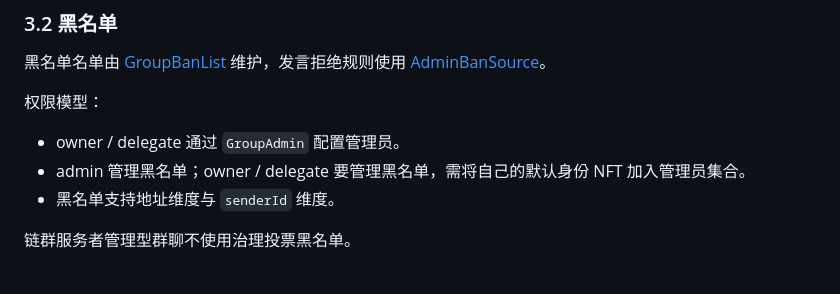
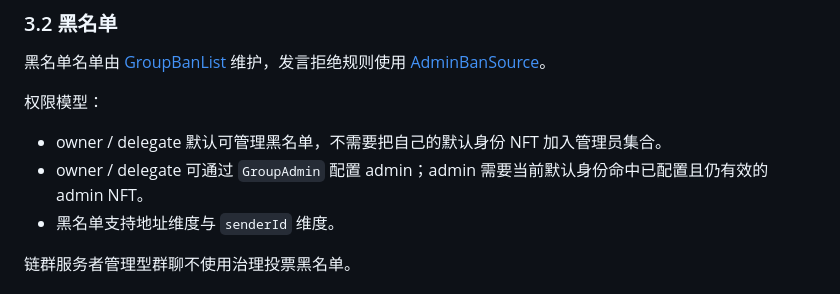
Before and after one commit to LOVE20TKM/group-chat, a Markdown page: docs/chat-types.md, the part around the change. Drawn GitHub-style.

Commit message:
Clarify owner/admin blacklist permissions
Update docs to clarify the permission model for blacklist management: owner/delegate can manage the blacklist by default (no need to add their default identity NFT to the admin collection), and owner/delegate can configure admins via GroupAdmin. Admins must have a currently valid admin NFT that matches their default identity.

```diff
--- a/docs/chat-types.md
+++ b/docs/chat-types.md
@@ -133,8 +133,8 @@ GroupJoin.gTokenAddressesByGroupIdByAccountCount(groupId, senderAddress) > 0
 
 权限模型：
 
-- owner / delegate 通过 `GroupAdmin` 配置管理员。
-- admin 管理黑名单；owner / delegate 要管理黑名单，需将自己的默认身份 NFT 加入管理员集合。
+- owner / delegate 默认可管理黑名单，不需要把自己的默认身份 NFT 加入管理员集合。
+- owner / delegate 可通过 `GroupAdmin` 配置 admin；admin 需要当前默认身份命中已配置且仍有效的 admin NFT。
 - 黑名单支持地址维度与 `senderId` 维度。
 
 链群服务者管理型群聊不使用治理投票黑名单。
```
